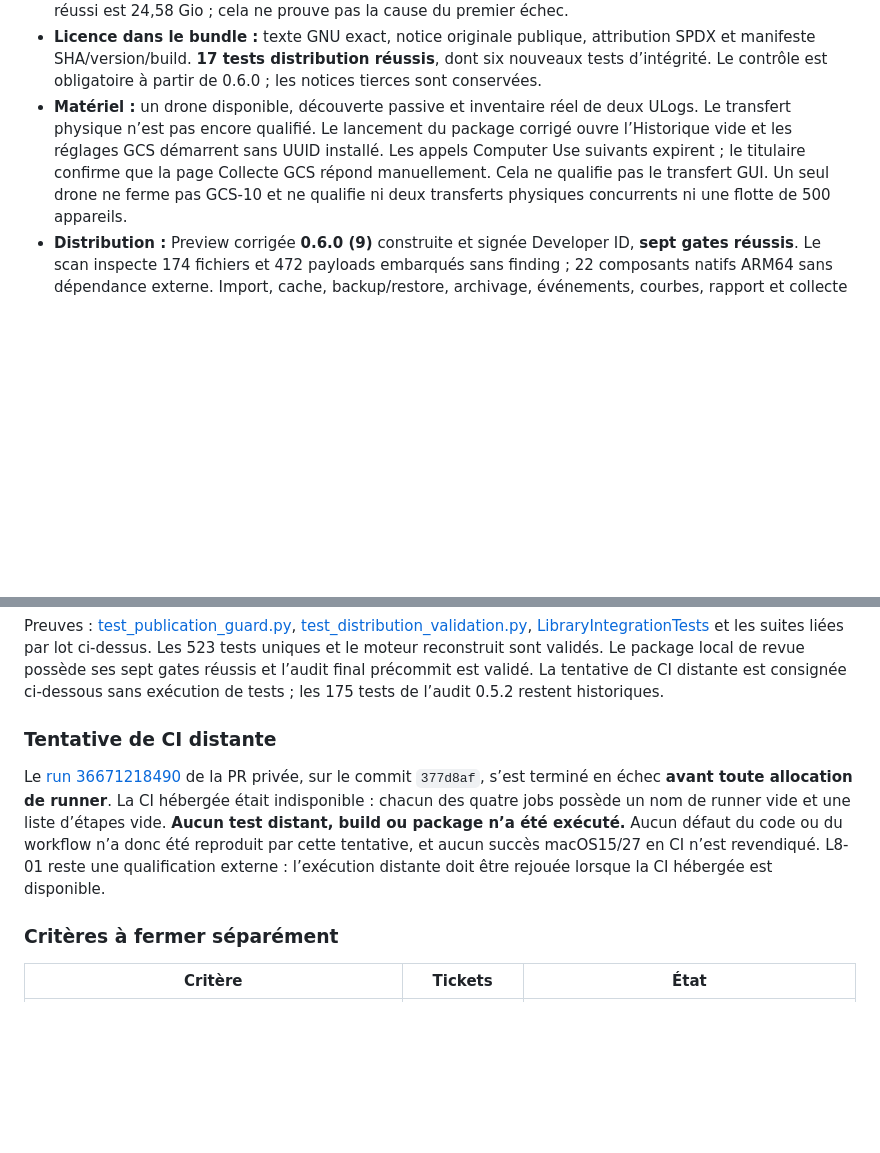
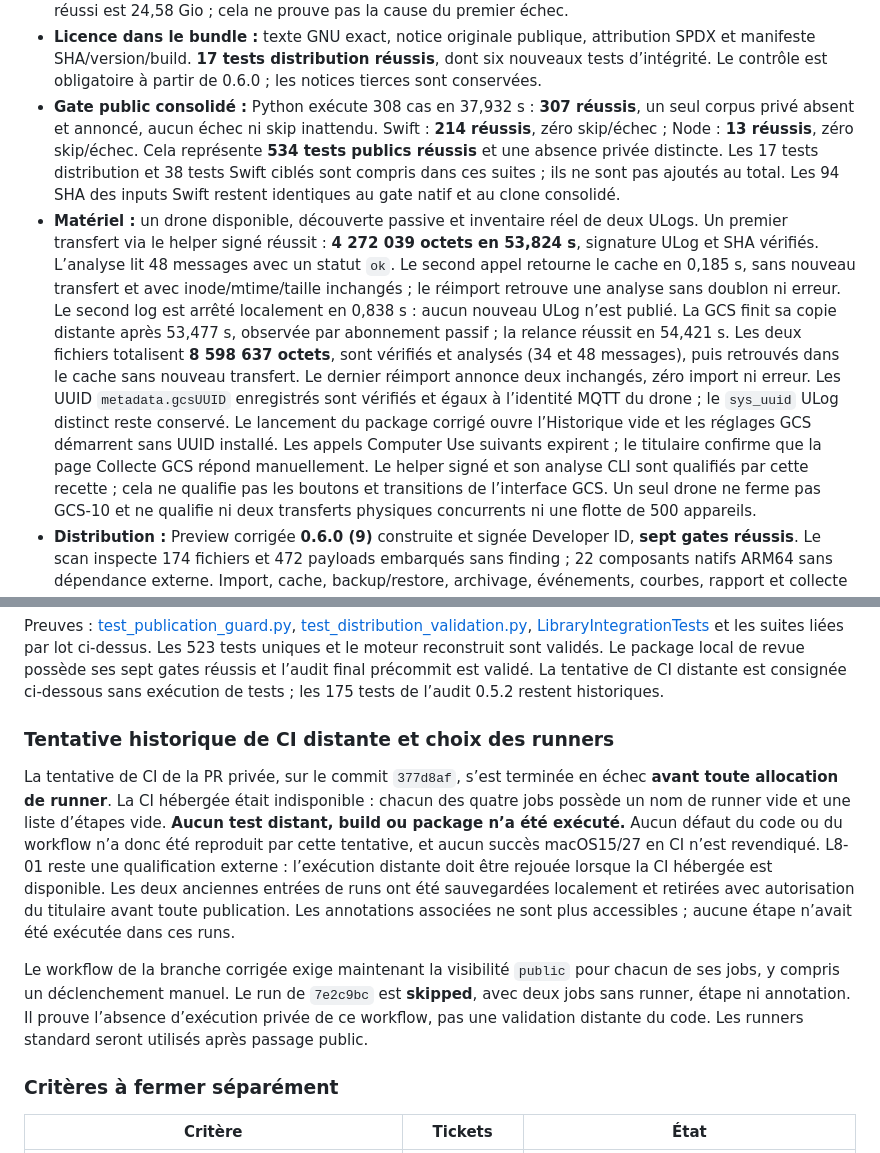
Before and after one commit to mehdi7129/KataLog, a Markdown page: docs/IMPLEMENTATION-0.6.0.md, 2 parts joined by grey strips. Drawn GitHub-style; blank space fills up the shorter version.

Commit message:
docs: record physical collection and publication checks

```diff
--- a/docs/IMPLEMENTATION-0.6.0.md
+++ b/docs/IMPLEMENTATION-0.6.0.md
@@ -36,12 +36,31 @@ son emplacement habituel et les destinations explicites sont préservées.
   attribution SPDX et manifeste SHA/version/build. **17 tests distribution
   réussis**, dont six nouveaux tests d’intégrité. Le contrôle est obligatoire
   à partir de 0.6.0 ; les notices tierces sont conservées.
+- **Gate public consolidé :** Python exécute 308 cas en 37,932 s :
+  **307 réussis**, un seul corpus privé absent et annoncé, aucun échec ni skip
+  inattendu. Swift : **214 réussis**, zéro skip/échec ; Node : **13 réussis**,
+  zéro skip/échec. Cela représente **534 tests publics réussis** et une absence
+  privée distincte. Les 17 tests distribution et 38 tests Swift ciblés sont
+  compris dans ces suites ; ils ne sont pas ajoutés au total. Les 94 SHA des
+  inputs Swift restent identiques au gate natif et au clone consolidé.
 - **Matériel :** un drone disponible, découverte passive et inventaire réel
-  de deux ULogs. Le transfert physique n’est pas encore qualifié. Le lancement
+  de deux ULogs. Un premier transfert via le helper signé réussit :
+  **4 272 039 octets en 53,824 s**, signature ULog et SHA vérifiés. L’analyse
+  lit 48 messages avec un statut `ok`. Le second appel retourne le cache en
+  0,185 s, sans nouveau transfert et avec inode/mtime/taille inchangés ; le
+  réimport retrouve une analyse sans doublon ni erreur. Le second log est
+  arrêté localement en 0,838 s : aucun nouveau ULog n’est publié. La GCS finit
+  sa copie distante après 53,477 s, observée par abonnement passif ; la relance
+  réussit en 54,421 s. Les deux fichiers totalisent **8 598 637 octets**, sont
+  vérifiés et analysés (34 et 48 messages), puis retrouvés dans le cache sans
+  nouveau transfert. Le dernier réimport annonce deux inchangés, zéro import
+  ni erreur. Les UUID `metadata.gcsUUID` enregistrés sont vérifiés et égaux à
+  l’identité MQTT du drone ; le `sys_uuid` ULog distinct reste conservé. Le lancement
   du package corrigé ouvre l’Historique vide et les réglages GCS démarrent sans
   UUID installé. Les appels Computer Use suivants expirent ; le titulaire
-  confirme que la page Collecte GCS répond manuellement. Cela ne qualifie pas
-  le transfert GUI. Un seul drone
+  confirme que la page Collecte GCS répond manuellement. Le helper signé et
+  son analyse CLI sont qualifiés par cette recette ; cela ne qualifie pas
+  les boutons et transitions de l’interface GCS. Un seul drone
   ne ferme pas GCS-10 et ne qualifie ni deux transferts physiques concurrents
   ni une flotte de 500 appareils.
 - **Distribution :** Preview corrigée **0.6.0 (9)** construite et signée
@@ -534,16 +553,24 @@ réussis et l’audit final précommit est validé. La tentative de CI distante
 consignée ci-dessous sans exécution de tests ; les 175 tests de l’audit 0.5.2 restent
 historiques.
 
-### Tentative de CI distante
+### Tentative historique de CI distante et choix des runners
 
-Le [run 36671218490](https://github.com/mehdi7129/KataLog/actions/runs/36671218490)
-de la PR privée, sur le commit `377d8af`, s’est terminé en échec **avant toute
+La tentative de CI de la PR privée, sur le commit `377d8af`, s’est terminée en échec **avant toute
 allocation de runner**. La CI hébergée était indisponible : chacun des quatre
 jobs possède un nom de runner vide et une liste d’étapes vide. **Aucun test distant,
 build ou package n’a été exécuté.** Aucun défaut du code ou du workflow n’a donc
 été reproduit par cette tentative, et aucun succès macOS15/27 en CI n’est
 revendiqué. L8-01 reste une qualification externe : l’exécution distante doit
-être rejouée lorsque la CI hébergée est disponible.
+être rejouée lorsque la CI hébergée est disponible. Les deux anciennes entrées
+de runs ont été sauvegardées localement et retirées avec autorisation du
+titulaire avant toute publication. Les annotations associées ne sont plus
+accessibles ; aucune étape n’avait été exécutée dans ces runs.
+
+Le workflow de la branche corrigée exige maintenant la visibilité `public`
+pour chacun de ses jobs, y compris un déclenchement manuel. Le run de
+`7e2c9bc` est **skipped**, avec deux jobs sans runner, étape ni annotation.
+Il prouve l’absence d’exécution privée de ce workflow, pas une validation
+distante du code. Les runners standard seront utilisés après passage public.
 
 ### Critères à fermer séparément
 
```
Also changed, not shown: docs/BACKLOG-0.6.0.md (+1 -1 lines), docs/PUBLICATION.md (+8 -0 lines).
